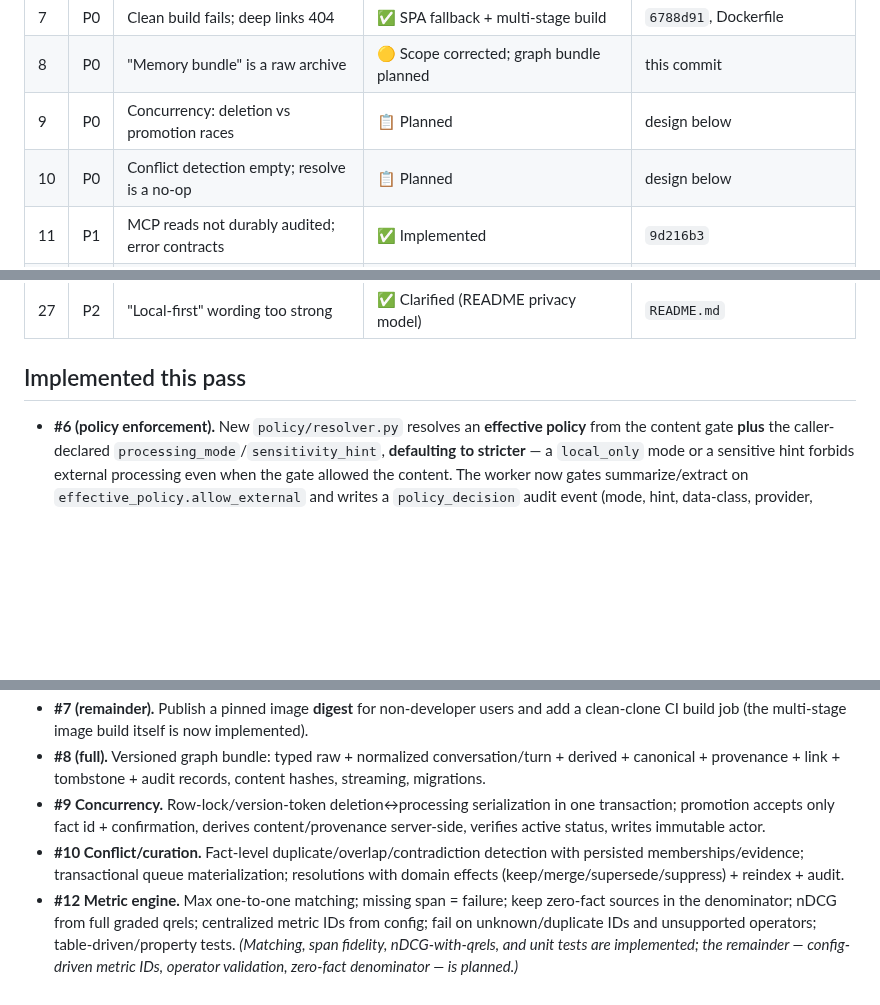
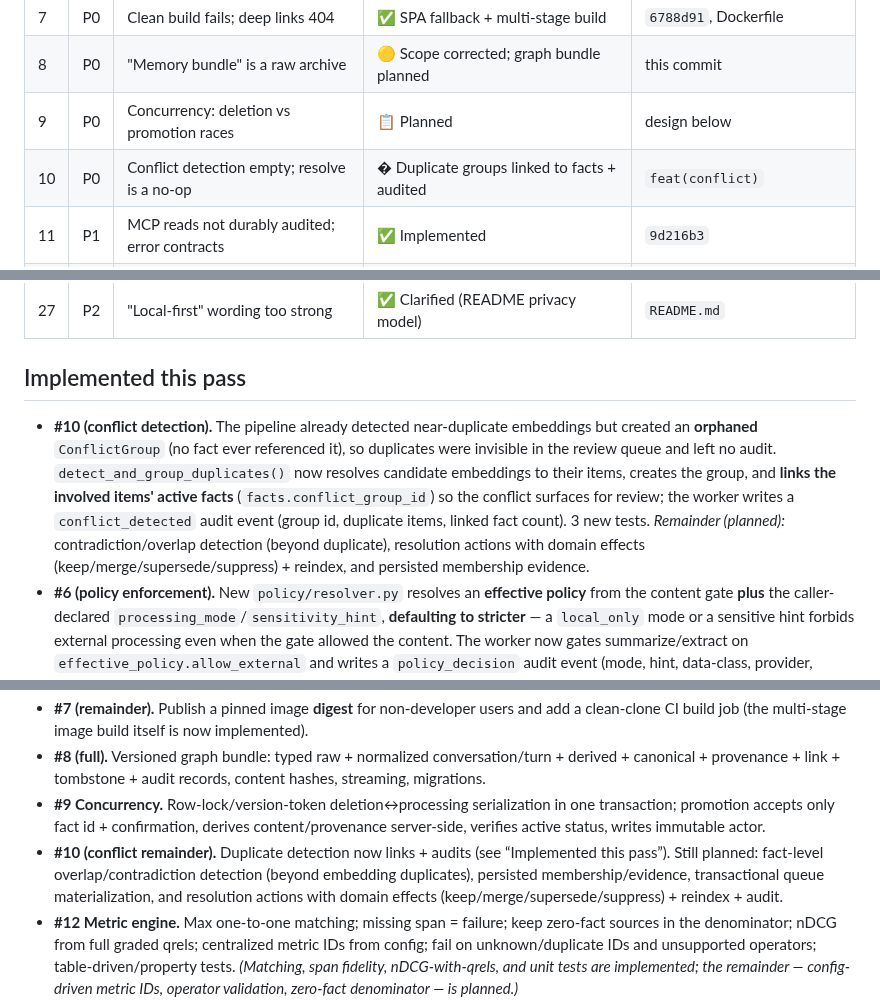
Before and after one commit to andr-ca/recalium, a Markdown page: docs/gpt5.6-sol-recommendations-status.md, 3 parts joined by grey strips. Drawn GitHub-style; blank space fills up the shorter version.

Commit message:
docs: mark GPT5.6 #10 conflict detection implemented (linked + audited)

```diff
--- a/docs/gpt5.6-sol-recommendations-status.md
+++ b/docs/gpt5.6-sol-recommendations-status.md
@@ -25,7 +25,7 @@ Most P0s are **multi-day architectural builds**, not one-pass fixes; those are a
 | 7   | P0  | Clean build fails; deep links 404              | ✅ SPA fallback + multi-stage build             | `6788d91`, Dockerfile |
 | 8   | P0  | "Memory bundle" is a raw archive               | 🟡 Scope corrected; graph bundle planned        | this commit        |
 | 9   | P0  | Concurrency: deletion vs promotion races       | 📋 Planned                                      | design below       |
-| 10  | P0  | Conflict detection empty; resolve is a no-op   | 📋 Planned                                      | design below       |
+| 10  | P0  | Conflict detection empty; resolve is a no-op   | � Duplicate groups linked to facts + audited    | `feat(conflict)`   |
 | 11  | P1  | MCP reads not durably audited; error contracts | ✅ Implemented                                  | `9d216b3`          |
 | 12  | P1  | Extraction/ranking metric defects              | � Implemented (matching/span/nDCG + tests)     | `evals/metrics.py` |
 | 13  | P1  | Red/skipped gates; no app CI                   | ✅ CI workflow (backend/frontend/docker build)  | `.github/workflows/ci.yml` |
@@ -46,6 +46,7 @@ Most P0s are **multi-day architectural builds**, not one-pass fixes; those are a
 
 ## Implemented this pass
 
+- **#10 (conflict detection).** The pipeline already detected near-duplicate embeddings but created an **orphaned** `ConflictGroup` (no fact ever referenced it), so duplicates were invisible in the review queue and left no audit. `detect_and_group_duplicates()` now resolves candidate embeddings to their items, creates the group, and **links the involved items' active facts** (`facts.conflict_group_id`) so the conflict surfaces for review; the worker writes a `conflict_detected` audit event (group id, duplicate items, linked fact count). 3 new tests. *Remainder (planned):* contradiction/overlap detection (beyond duplicate), resolution actions with domain effects (keep/merge/supersede/suppress) + reindex, and persisted membership evidence.
 - **#6 (policy enforcement).** New `policy/resolver.py` resolves an **effective policy** from the content gate **plus** the caller-declared `processing_mode`/`sensitivity_hint`, **defaulting to stricter** — a `local_only` mode or a sensitive hint forbids external processing even when the gate allowed the content. The worker now gates summarize/extract on `effective_policy.allow_external` and writes a `policy_decision` audit event (mode, hint, data-class, provider, reason); MCP `ingest_memory` validates the mode/hint at the boundary (invalid → `validation_error`). 10 new tests. *Remainder (planned):* typed/validated DB **columns** (currently resolved from `metadata_json`), extend the same resolver to the link/embed provider calls, and a capture-proxy egress test.
 - **#1 (vendor import).** New `imports` domain decomposes a **ChatGPT** (`mapping` graph or `messages` list) or **Claude** (`chat_messages`) export into individual conversations — each persisted as its own `raw_archive` item with provenance (`source_system`, `source_conversation_id`, title, message count, timestamps) and its own `pending_pipeline` job, so every conversation is summarized/extracted/linked separately instead of as one opaque multi-conversation blob. Idempotent by per-conversation `content_hash`. Exposed via `POST /api/import` and an **Import Export** tab in the ingest UI. 11 new tests (adapters + fan-out + idempotency); full backend suite **219 pass**. *Remainder (planned):* ZIP streaming, pre-import preview/selection, exhaustive branch/tool-call fidelity, deterministic IDs + checkpointed batches, a per-item error ledger.
 - **#3** — `evals/runner.py --strict` release mode fails on any skipped/errored check (default run stays fail-open for local smoke). `b285da8`.
@@ -73,7 +74,7 @@ Each is valid and would improve the product, but is a substantial build. Recomme
 - **#7 (remainder).** Publish a pinned image **digest** for non-developer users and add a clean-clone CI build job (the multi-stage image build itself is now implemented).
 - **#8 (full).** Versioned graph bundle: typed raw + normalized conversation/turn + derived + canonical + provenance + link + tombstone + audit records, content hashes, streaming, migrations.
 - **#9 Concurrency.** Row-lock/version-token deletion↔processing serialization in one transaction; promotion accepts only fact id + confirmation, derives content/provenance server-side, verifies active status, writes immutable actor.
-- **#10 Conflict/curation.** Fact-level duplicate/overlap/contradiction detection with persisted memberships/evidence; transactional queue materialization; resolutions with domain effects (keep/merge/supersede/suppress) + reindex + audit.
+- **#10 (conflict remainder).** Duplicate detection now links + audits (see “Implemented this pass”). Still planned: fact-level overlap/contradiction detection (beyond embedding duplicates), persisted membership/evidence, transactional queue materialization, and resolution actions with domain effects (keep/merge/supersede/suppress) + reindex + audit.
 - **#12 Metric engine.** Max one-to-one matching; missing span = failure; keep zero-fact sources in the denominator; nDCG from full graded qrels; centralized metric IDs from config; fail on unknown/duplicate IDs and unsupported operators; table-driven/property tests. *(Matching, span fidelity, nDCG-with-qrels, and unit tests are implemented; the remainder — config-driven metric IDs, operator validation, zero-fact denominator — is planned.)*
 - **#13 (remainder).** The core CI workflow exists; still to add: a Playwright/axe job, a strict-eval gate on a sealed corpus, a migration check, an MCP-contract job, and making ruff/mypy blocking once the static debt (#26) is cleared.
 - **#14 (remainder).** Ingest tabs + upload are now keyboard-operable; still to do: dialog focus trap (wizard), shared provenance drawer, all search filters, real resolve interactions, and full keyboard + axe suites across every workflow.
```
